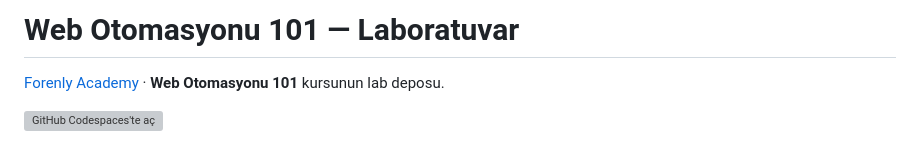
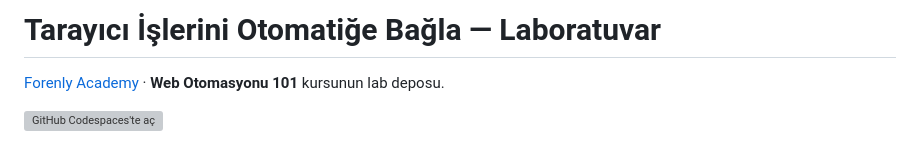
Before and after one commit to ForenlyAI/web-otomasyon-kurs, a Markdown page: README.md, the part around the change. Drawn GitHub-style; grey boxes are pictures that could not be loaded.

Commit message:
README başlığı yeni kurs adıyla

```diff
--- a/README.md
+++ b/README.md
@@ -1,4 +1,4 @@
-# Web Otomasyonu 101 — Laboratuvar
+# Tarayıcı İşlerini Otomatiğe Bağla — Laboratuvar
 
 [Forenly Academy](https://academy.forenly.ai) · **Web Otomasyonu 101** kursunun lab deposu.
 
```
